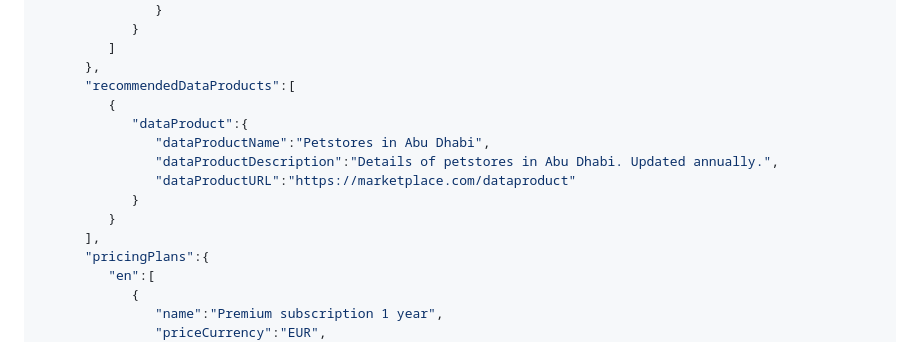
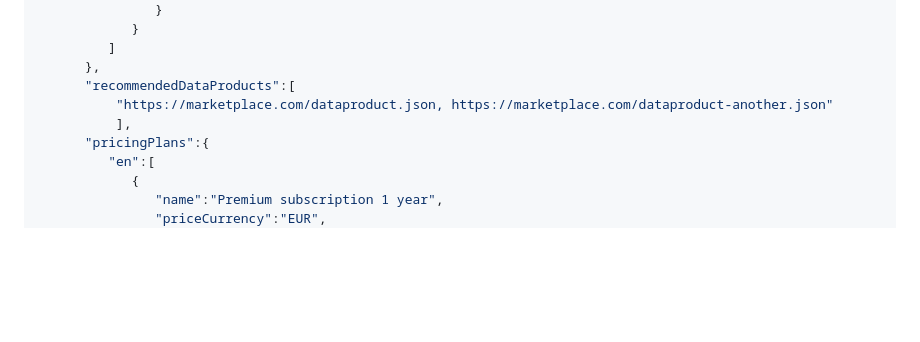
Before and after one commit to Open-Data-Product-Initiative/v2.0, a Markdown page: source/includes/_helloworld.md, the part around the change. Drawn GitHub-style; blank space fills up the shorter version.

```diff
--- a/source/includes/_helloworld.md
+++ b/source/includes/_helloworld.md
@@ -45,14 +45,8 @@ You'll find a complete machine-readbale example of a data product from the right
          ]
       },
       "recommendedDataProducts":[
-         {
-            "dataProduct":{
-               "dataProductName":"Petstores in Abu Dhabi",
-               "dataProductDescription":"Details of petstores in Abu Dhabi. Updated annually.",
-               "dataProductURL":"https://marketplace.com/dataproduct"
-            }
-         }
-      ],
+          "https://marketplace.com/dataproduct.json, https://marketplace.com/dataproduct-another.json"
+          ],
       "pricingPlans":{
          "en":[
             {
```
